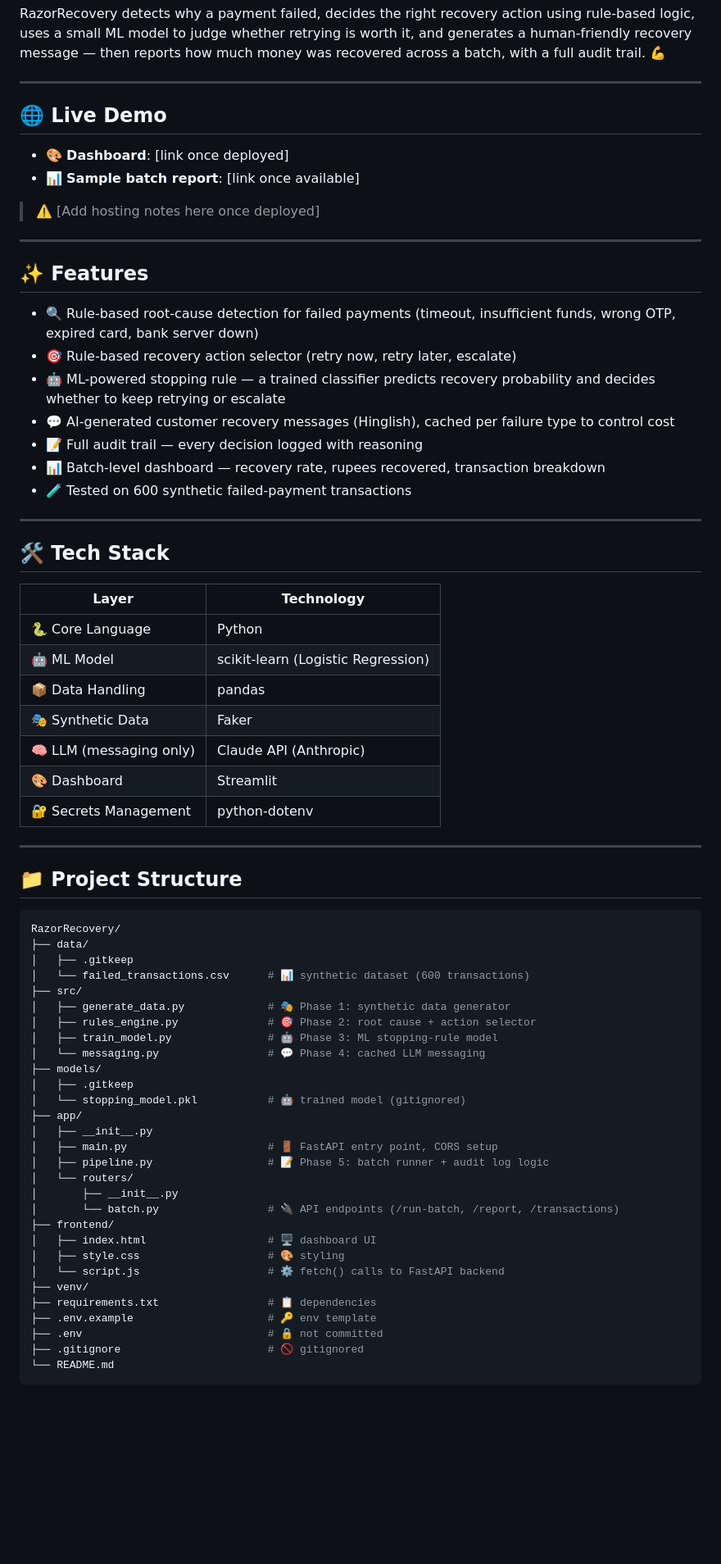
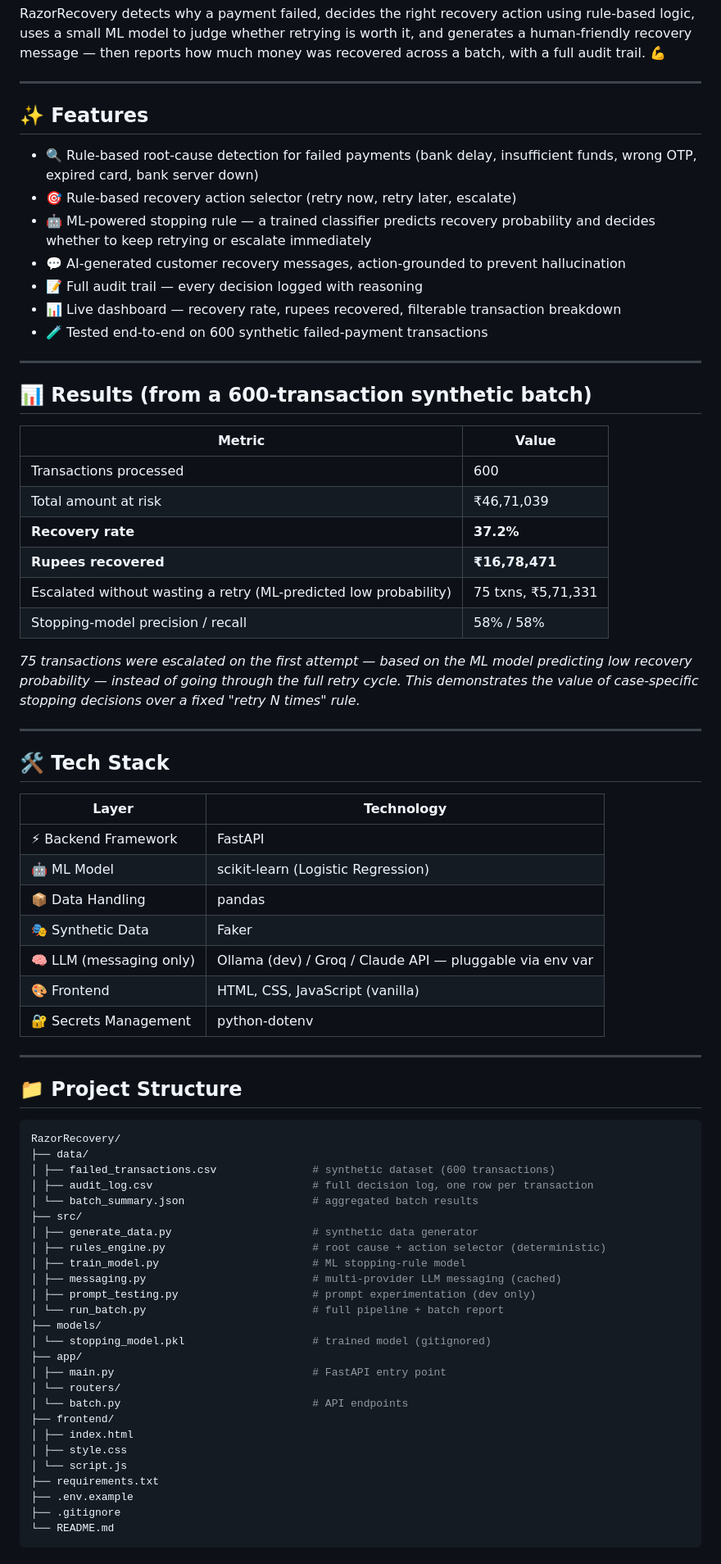
Before and after one commit to Chaitanya-Sonawane-214/RazorRecovery, a Markdown page: README.md, the part around one of its changes. Shown at 82% size. GitHub-like rendering; blank space fills up the shorter version.

Commit message:
Phase - 7 : Finalize README with complete documentation

````diff
--- a/README.md
+++ b/README.md
@@ -8,24 +8,30 @@ RazorRecovery detects why a payment failed, decides the right recovery action us
 
 ---
 
-## 🌐 Live Demo
+## ✨ Features
 
-- 🎨 **Dashboard**: [link once deployed]
-- 📊 **Sample batch report**: [link once available]
-
-> ⚠️ [Add hosting notes here once deployed]
+- 🔍 Rule-based root-cause detection for failed payments (bank delay, insufficient funds, wrong OTP, expired card, bank server down)
+- 🎯 Rule-based recovery action selector (retry now, retry later, escalate)
+- 🤖 ML-powered stopping rule — a trained classifier predicts recovery probability and decides whether to keep retrying or escalate immediately
+- 💬 AI-generated customer recovery messages, action-grounded to prevent hallucination
+- 📝 Full audit trail — every decision logged with reasoning
+- 📊 Live dashboard — recovery rate, rupees recovered, filterable transaction breakdown
+- 🧪 Tested end-to-end on 600 synthetic failed-payment transactions
 
 ---
 
-## ✨ Features
+## 📊 Results (from a 600-transaction synthetic batch)
 
-- 🔍 Rule-based root-cause detection for failed payments (timeout, insufficient funds, wrong OTP, expired card, bank server down)
-- 🎯 Rule-based recovery action selector (retry now, retry later, escalate)
-- 🤖 ML-powered stopping rule — a trained classifier predicts recovery probability and decides whether to keep retrying or escalate
-- 💬 AI-generated customer recovery messages (Hinglish), cached per failure type to control cost
-- 📝 Full audit trail — every decision logged with reasoning
-- 📊 Batch-level dashboard — recovery rate, rupees recovered, transaction breakdown
-- 🧪 Tested on 600 synthetic failed-payment transactions
+| Metric | Value |
+|---|---|
+| Transactions processed | 600 |
+| Total amount at risk | ₹46,71,039 |
+| **Recovery rate** | **37.2%** |
+| **Rupees recovered** | **₹16,78,471** |
+| Escalated without wasting a retry (ML-predicted low probability) | 75 txns, ₹5,71,331 |
+| Stopping-model precision / recall | 58% / 58% |
+
+*75 transactions were escalated on the first attempt — based on the ML model predicting low recovery probability — instead of going through the full retry cycle. This demonstrates the value of case-specific stopping decisions over a fixed "retry N times" rule.*
 
 ---
 
@@ -33,46 +39,42 @@ RazorRecovery detects why a payment failed, decides the right recovery action us
 
 | Layer | Technology |
 |---|---|
-| 🐍 Core Language | Python |
+| ⚡ Backend Framework | FastAPI |
 | 🤖 ML Model | scikit-learn (Logistic Regression) |
 | 📦 Data Handling | pandas |
 | 🎭 Synthetic Data | Faker |
-| 🧠 LLM (messaging only) | Claude API (Anthropic) |
-| 🎨 Dashboard | Streamlit |
+| 🧠 LLM (messaging only) | Ollama (dev) / Groq / Claude API — pluggable via env var |
+| 🎨 Frontend | HTML, CSS, JavaScript (vanilla) |
 | 🔐 Secrets Management | python-dotenv |
 
 ---
 
 ## 📁 Project Structure
-
 ```bash
 RazorRecovery/
 ├── data/
-│   ├── .gitkeep
-│   └── failed_transactions.csv      # 📊 synthetic dataset (600 transactions)
+│ ├── failed_transactions.csv               # synthetic dataset (600 transactions)
+│ ├── audit_log.csv                         # full decision log, one row per transaction
+│ └── batch_summary.json                    # aggregated batch results
 ├── src/
-│   ├── generate_data.py             # 🎭 Phase 1: synthetic data generator
-│   ├── rules_engine.py              # 🎯 Phase 2: root cause + action selector
-│   ├── train_model.py               # 🤖 Phase 3: ML stopping-rule model
-│   └── messaging.py                 # 💬 Phase 4: cached LLM messaging
+│ ├── generate_data.py                      # synthetic data generator
+│ ├── rules_engine.py                       # root cause + action selector (deterministic)
+│ ├── train_model.py                        # ML stopping-rule model
+│ ├── messaging.py                          # multi-provider LLM messaging (cached)
+│ ├── prompt_testing.py                     # prompt experimentation (dev only)
+│ └── run_batch.py                          # full pipeline + batch report
 ├── models/
-│   ├── .gitkeep
-│   └── stopping_model.pkl           # 🤖 trained model (gitignored)
+│ └── stopping_model.pkl                    # trained model (gitignored)
 ├── app/
-│   ├── __init__.py
-│   ├── main.py                      # 🚪 FastAPI entry point, CORS setup
-│   ├── pipeline.py                  # 📝 Phase 5: batch runner + audit log logic
-│   └── routers/
-│       ├── __init__.py
-│       └── batch.py                 # 🔌 API endpoints (/run-batch, /report, /transactions)
+│ ├── main.py                               # FastAPI entry point
+│ └── routers/
+│ └── batch.py                              # API endpoints
 ├── frontend/
-│   ├── index.html                   # 🖥️ dashboard UI
-│   ├── style.css                    # 🎨 styling
-│   └── script.js                    # ⚙️ fetch() calls to FastAPI backend
-├── venv/
-├── requirements.txt                 # 📋 dependencies
-├── .env.example                     # 🔑 env template
-├── .env                             # 🔒 not committed
-├── .gitignore                       # 🚫 gitignored
+│ ├── index.html
+│ ├── style.css
+│ └── script.js
+├── requirements.txt
+├── .env.example
+├── .gitignore
 └── README.md
 ```
````
Also changed, not shown: other parts of README.md (+64 -63 lines).
